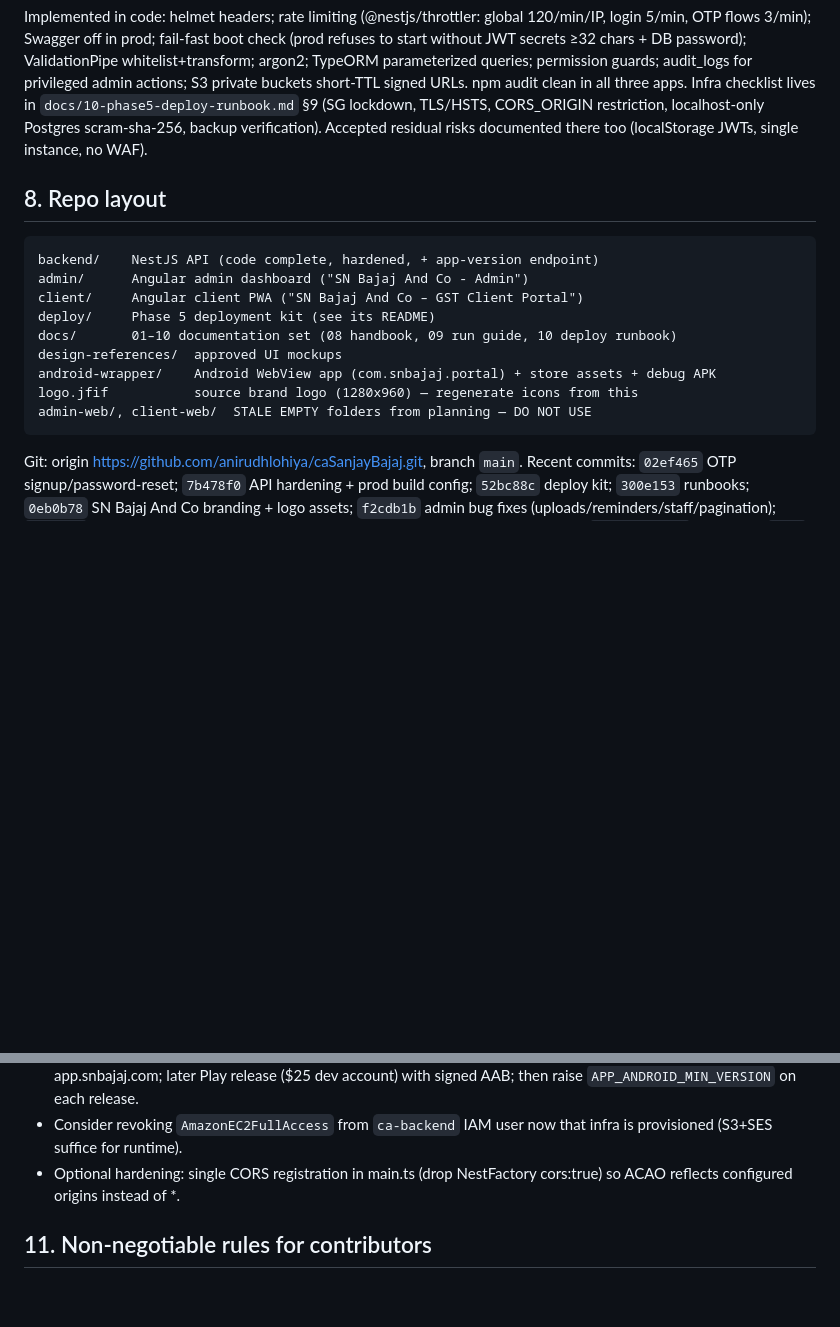
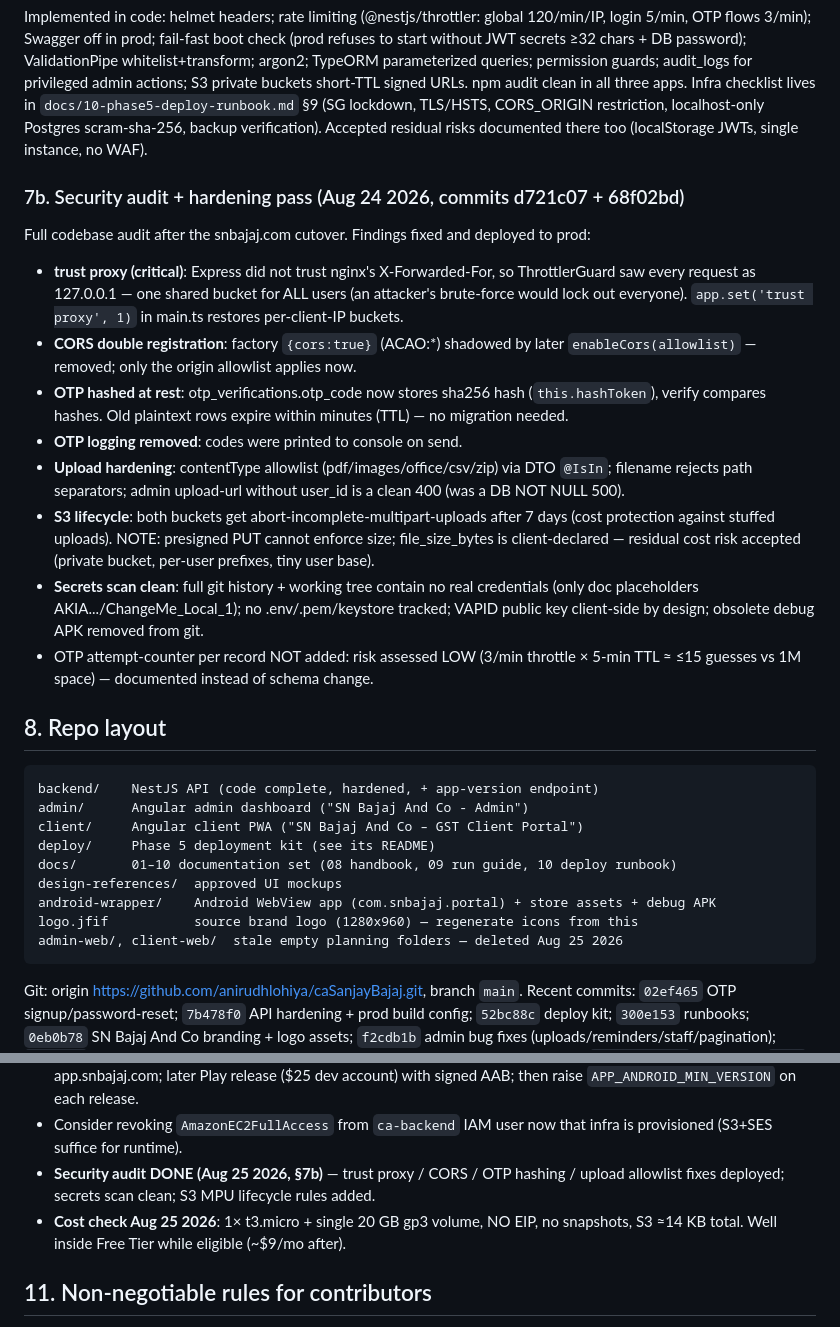
Before and after one commit to anirudhlohiya/caSanjayBajaj, a Markdown page: PROJECT_CONTEXT.md, 2 parts joined by grey strips. GitHub-like rendering; blank space fills up the shorter version.

Commit message:
docs: record security audit results (7b), cost snapshot, cleanup of stale planning folders

````diff
--- a/PROJECT_CONTEXT.md
+++ b/PROJECT_CONTEXT.md
@@ -168,6 +168,33 @@ Infra checklist lives in `docs/10-phase5-deploy-runbook.md` §9 (SG lockdown, TL
 CORS_ORIGIN restriction, localhost-only Postgres scram-sha-256, backup verification).
 Accepted residual risks documented there too (localStorage JWTs, single instance, no WAF).
 
+### 7b. Security audit + hardening pass (Aug 24 2026, commits d721c07 + 68f02bd)
+
+Full codebase audit after the snbajaj.com cutover. Findings fixed and deployed to prod:
+- **trust proxy (critical)**: Express did not trust nginx's X-Forwarded-For, so
+  ThrottlerGuard saw every request as 127.0.0.1 — one shared bucket for ALL users
+  (an attacker's brute-force would lock out everyone). `app.set('trust proxy', 1)`
+  in main.ts restores per-client-IP buckets.
+- **CORS double registration**: factory `{cors:true}` (ACAO:*) shadowed by later
+  `enableCors(allowlist)` — removed; only the origin allowlist applies now.
+- **OTP hashed at rest**: otp_verifications.otp_code now stores sha256 hash
+  (`this.hashToken`), verify compares hashes. Old plaintext rows expire within
+  minutes (TTL) — no migration needed.
+- **OTP logging removed**: codes were printed to console on send.
+- **Upload hardening**: contentType allowlist (pdf/images/office/csv/zip) via DTO
+  `@IsIn`; filename rejects path separators; admin upload-url without user_id is a
+  clean 400 (was a DB NOT NULL 500).
+- **S3 lifecycle**: both buckets get abort-incomplete-multipart-uploads after 7 days
+  (cost protection against stuffed uploads). NOTE: presigned PUT cannot enforce size;
+  file_size_bytes is client-declared — residual cost risk accepted (private bucket,
+  per-user prefixes, tiny user base).
+- **Secrets scan clean**: full git history + working tree contain no real credentials
+  (only doc placeholders AKIA.../ChangeMe_Local_1); no .env/.pem/keystore tracked;
+  VAPID public key client-side by design; obsolete debug APK removed from git.
+- OTP attempt-counter per record NOT added: risk assessed LOW (3/min throttle × 5-min
+  TTL ≈ ≤15 guesses vs 1M space) — documented instead of schema change.
+
+
 ## 8. Repo layout
 
 ```
@@ -179,7 +206,7 @@ docs/       01–10 documentation set (08 handbook, 09 run guide, 10 deploy runb
 design-references/  approved UI mockups
 android-wrapper/    Android WebView app (com.snbajaj.portal) + store assets + debug APK
 logo.jfif           source brand logo (1280x960) — regenerate icons from this
-admin-web/, client-web/  STALE EMPTY folders from planning — DO NOT USE
+admin-web/, client-web/  stale empty planning folders — deleted Aug 25 2026
 ```
 
 Git: origin https://github.com/anirudhlohiya/caSanjayBajaj.git, branch `main`.
@@ -319,8 +346,11 @@ Status:
   signed AAB; then raise `APP_ANDROID_MIN_VERSION` on each release.
 - Consider revoking `AmazonEC2FullAccess` from `ca-backend` IAM user now that infra is
   provisioned (S3+SES suffice for runtime).
-- Optional hardening: single CORS registration in main.ts (drop NestFactory cors:true)
-  so ACAO reflects configured origins instead of *.
+- **Security audit DONE (Aug 25 2026, §7b)** — trust proxy / CORS / OTP hashing /
+  upload allowlist fixes deployed; secrets scan clean; S3 MPU lifecycle rules added.
+- **Cost check Aug 25 2026**: 1× t3.micro + single 20 GB gp3 volume, NO EIP, no
+  snapshots, S3 ≈14 KB total. Well inside Free Tier while eligible (~$9/mo after).
+
 
 ## 11. Non-negotiable rules for contributors
 
````
